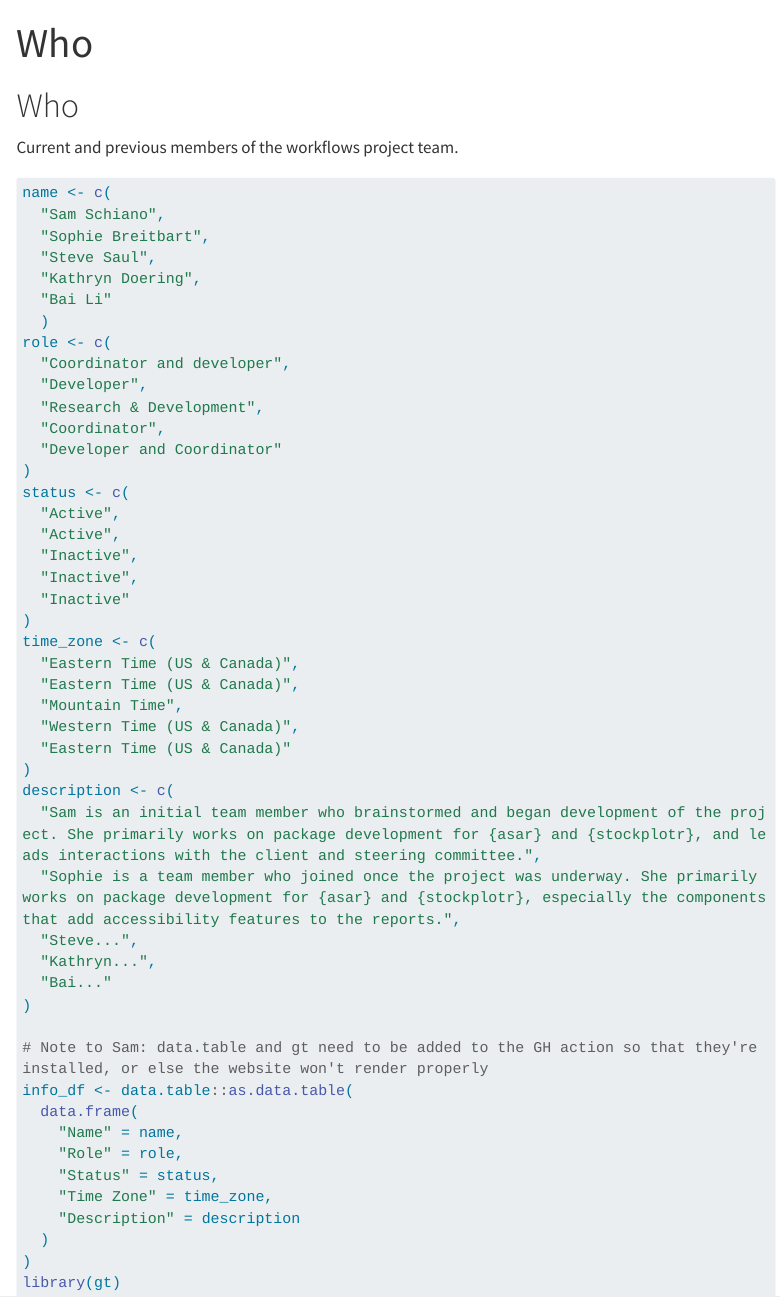
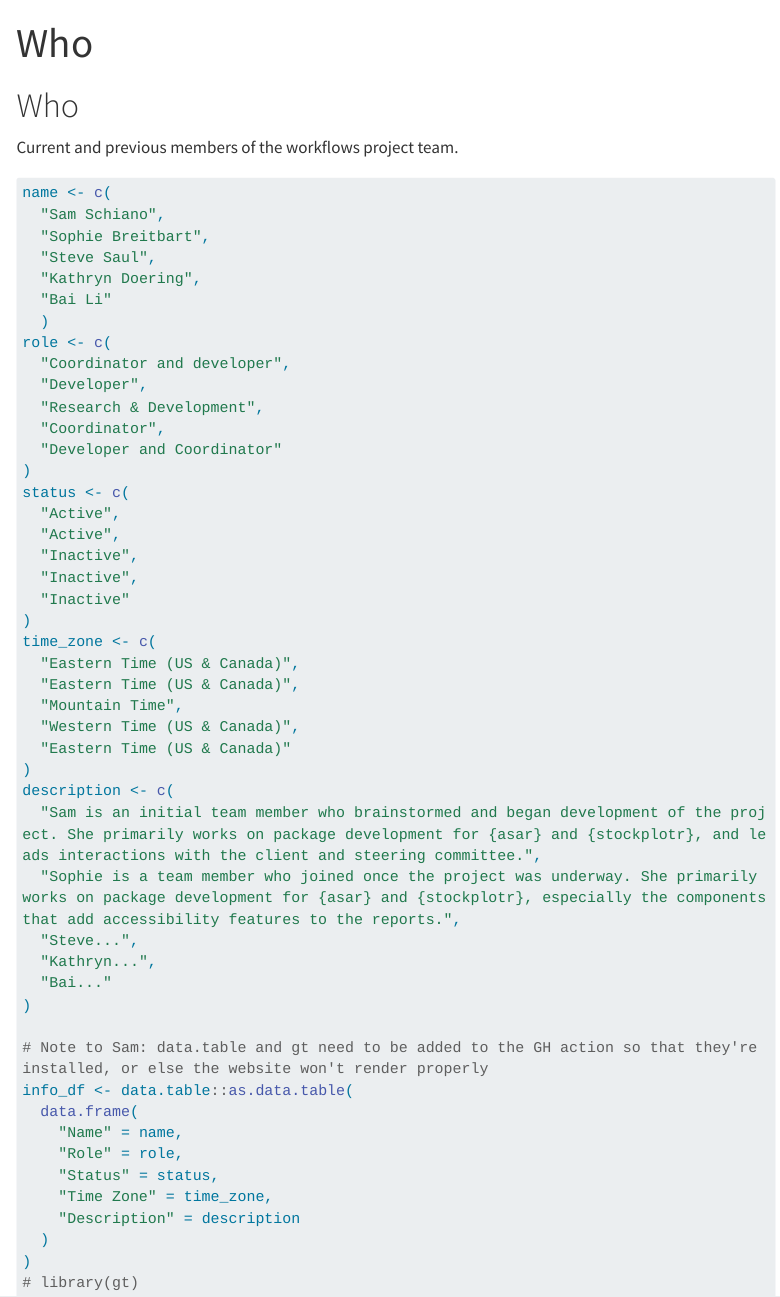
Before and after one commit to nmfs-ost/workflows-guidebook, a Quarto document (content/team/who.qmd): the page in a window 1100 px wide, from its top. Rendered offline with R 4.5, knitr and Pandoc in place of Quarto, with nearby package versions; menus at the side of the page are left out; long lines of code are wrapped.

Commit message:
Comment out library(gt) to troubleshoot website rendering

````diff
--- a/content/team/who.qmd
+++ b/content/team/who.qmd
@@ -53,5 +53,5 @@ info_df <- data.table::as.data.table(
     "Description" = description
   )
 )
-library(gt)
+# library(gt)
 ```
````
